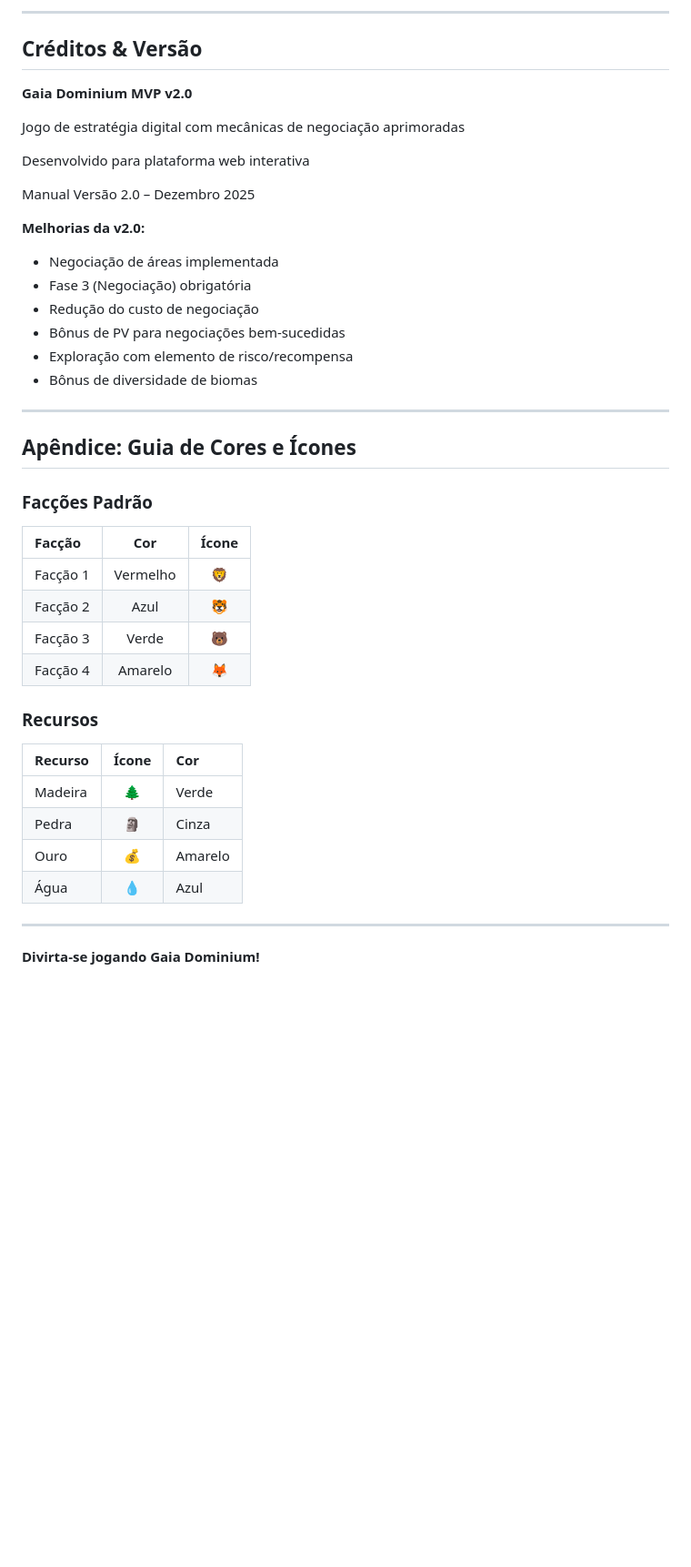
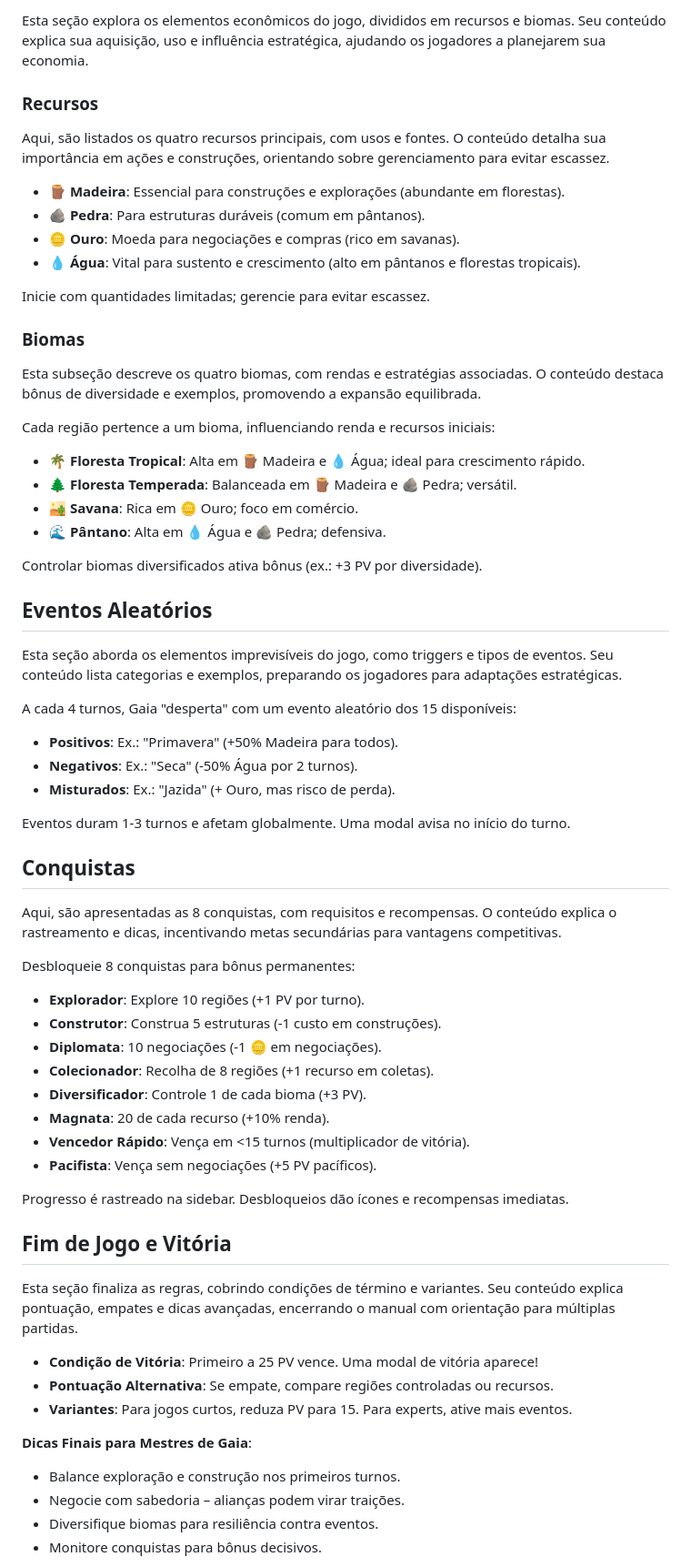
Before and after one commit to pupiloalpha/Gaia-Dominium, a Markdown page: Manual_Gaia_Dominium.md, the part around the change printed below. Shown: that part at 91% size. Rendered like a GitHub page; blank space fills up the shorter version.

```diff
--- a/Manual_Gaia_Dominium.md
+++ b/Manual_Gaia_Dominium.md
@@ -379,45 +163,64 @@ R: Não nesta versão. Regiões são designadas no início ou negociadas. Versõ
----
-
-## Créditos & Versão
-
-**Gaia Dominium MVP v2.0**
-
-Jogo de estratégia digital com mecânicas de negociação aprimoradas
-
-Desenvolvido para plataforma web interativa
-
-Manual Versão 2.0 – Dezembro 2025
-
-**Melhorias da v2.0:**
-- Negociação de áreas implementada
-- Fase 3 (Negociação) obrigatória
-- Redução do custo de negociação
-- Bônus de PV para negociações bem-sucedidas
-- Exploração com elemento de risco/recompensa
-- Bônus de diversidade de biomas
-
----
-
-## Apêndice: Guia de Cores e Ícones
-
-### Facções Padrão
-
-| Facção | Cor | Ícone |
-| :--- | :---: | :---: |
-| Facção 1 | Vermelho | 🦁 |
-| Facção 2 | Azul | 🐯 |
-| Facção 3 | Verde | 🐻 |
-| Facção 4 | Amarelo | 🦊 |
+Esta seção explora os elementos econômicos do jogo, divididos em recursos e biomas. Seu conteúdo explica sua aquisição, uso e influência estratégica, ajudando os jogadores a planejarem sua economia.
 
 ### Recursos
+Aqui, são listados os quatro recursos principais, com usos e fontes. O conteúdo detalha sua importância em ações e construções, orientando sobre gerenciamento para evitar escassez.
 
-| Recurso | Ícone | Cor |
-| :--- | :---: | :--- |
-| Madeira | 🌲 | Verde |
-| Pedra | 🗿 | Cinza |
-| Ouro | 💰 | Amarelo |
-| Água | 💧 | Azul |
+- **🪵 Madeira**: Essencial para construções e explorações (abundante em florestas).
+- **🪨 Pedra**: Para estruturas duráveis (comum em pântanos).
+- **🪙 Ouro**: Moeda para negociações e compras (rico em savanas).
+- **💧 Água**: Vital para sustento e crescimento (alto em pântanos e florestas tropicais).
 
----
+Inicie com quantidades limitadas; gerencie para evitar escassez.
 
-**Divirta-se jogando Gaia Dominium!**
+### Biomas
+Esta subseção descreve os quatro biomas, com rendas e estratégias associadas. O conteúdo destaca bônus de diversidade e exemplos, promovendo a expansão equilibrada.
+
+Cada região pertence a um bioma, influenciando renda e recursos iniciais:
+- **🌴 Floresta Tropical**: Alta em 🪵 Madeira e 💧 Água; ideal para crescimento rápido.
+- **🌲 Floresta Temperada**: Balanceada em 🪵 Madeira e 🪨 Pedra; versátil.
+- **🏜️ Savana**: Rica em 🪙 Ouro; foco em comércio.
+- **🌊 Pântano**: Alta em 💧 Água e 🪨 Pedra; defensiva.
+
+Controlar biomas diversificados ativa bônus (ex.: +3 PV por diversidade).
+
+## Eventos Aleatórios
+
+Esta seção aborda os elementos imprevisíveis do jogo, como triggers e tipos de eventos. Seu conteúdo lista categorias e exemplos, preparando os jogadores para adaptações estratégicas.
+
+A cada 4 turnos, Gaia "desperta" com um evento aleatório dos 15 disponíveis:
+- **Positivos**: Ex.: "Primavera" (+50% Madeira para todos).
+- **Negativos**: Ex.: "Seca" (-50% Água por 2 turnos).
+- **Misturados**: Ex.: "Jazida" (+ Ouro, mas risco de perda).
+
+Eventos duram 1-3 turnos e afetam globalmente. Uma modal avisa no início do turno.
+
+## Conquistas
+
+Aqui, são apresentadas as 8 conquistas, com requisitos e recompensas. O conteúdo explica o rastreamento e dicas, incentivando metas secundárias para vantagens competitivas.
+
+Desbloqueie 8 conquistas para bônus permanentes:
+- **Explorador**: Explore 10 regiões (+1 PV por turno).
+- **Construtor**: Construa 5 estruturas (-1 custo em construções).
+- **Diplomata**: 10 negociações (-1 🪙 em negociações).
+- **Colecionador**: Recolha de 8 regiões (+1 recurso em coletas).
+- **Diversificador**: Controle 1 de cada bioma (+3 PV).
+- **Magnata**: 20 de cada recurso (+10% renda).
+- **Vencedor Rápido**: Vença em <15 turnos (multiplicador de vitória).
+- **Pacifista**: Vença sem negociações (+5 PV pacíficos).
+
+Progresso é rastreado na sidebar. Desbloqueios dão ícones e recompensas imediatas.
+
+## Fim de Jogo e Vitória
+
+Esta seção finaliza as regras, cobrindo condições de término e variantes. Seu conteúdo explica pontuação, empates e dicas avançadas, encerrando o manual com orientação para múltiplas partidas.
+
+- **Condição de Vitória**: Primeiro a 25 PV vence. Uma modal de vitória aparece!
+- **Pontuação Alternativa**: Se empate, compare regiões controladas ou recursos.
+- **Variantes**: Para jogos curtos, reduza PV para 15. Para experts, ative mais eventos.
+
+**Dicas Finais para Mestres de Gaia**:
+- Balance exploração e construção nos primeiros turnos.
+- Negocie com sabedoria – alianças podem virar traições.
+- Diversifique biomas para resiliência contra eventos.
+- Monitore conquistas para bônus decisivos.
+
```
Also changed, not shown: other parts of Manual_Gaia_Dominium.md (+175 -338 lines).
